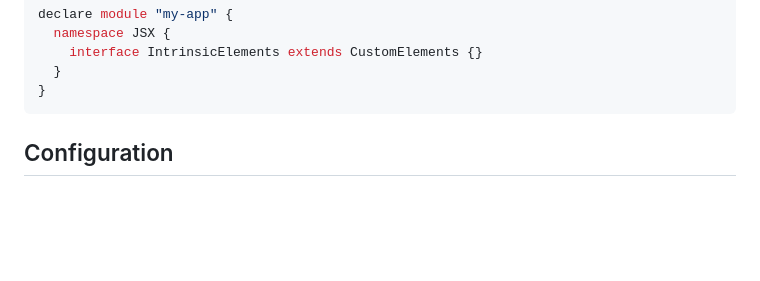
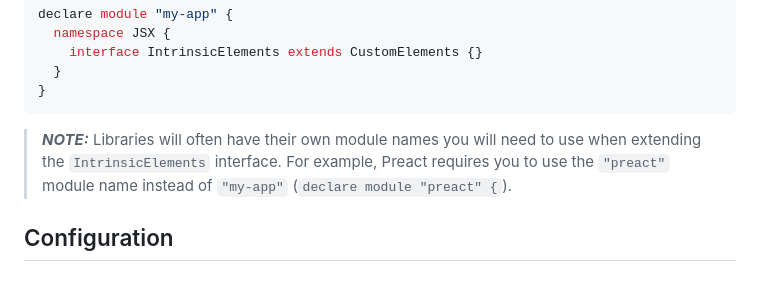
Before and after one commit to break-stuff/cem-tools, a Markdown page: packages/jsx-integration/README.md, the part around the change. Drawn GitHub-style; blank space fills up the shorter version.

Commit message:
add details about module namespaces

````diff
--- a/packages/jsx-integration/README.md
+++ b/packages/jsx-integration/README.md
@@ -113,6 +113,8 @@ declare module "my-app" {
   }
 }
 ```
+
+> ***NOTE:*** Libraries will often have their own module names you will need to use when extending the `IntrinsicElements` interface. For example, Preact requires you to use the `"preact"` module name instead of `"my-app"` (`declare module "preact" {`).
 
 ## Configuration
 
````
